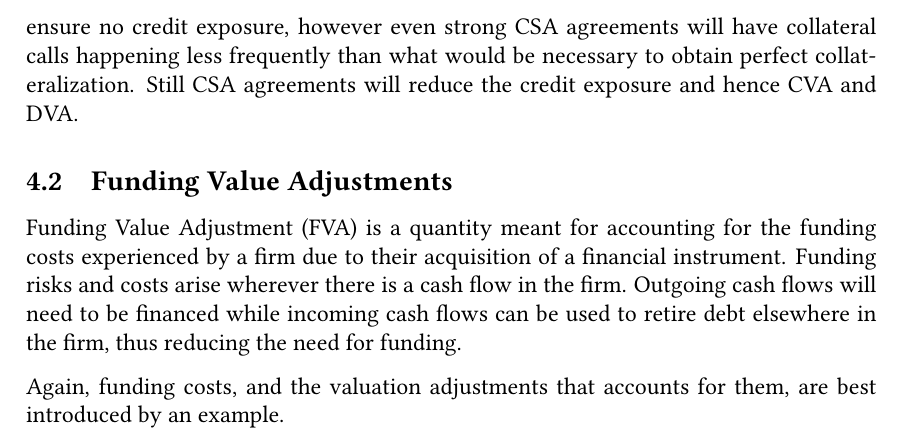
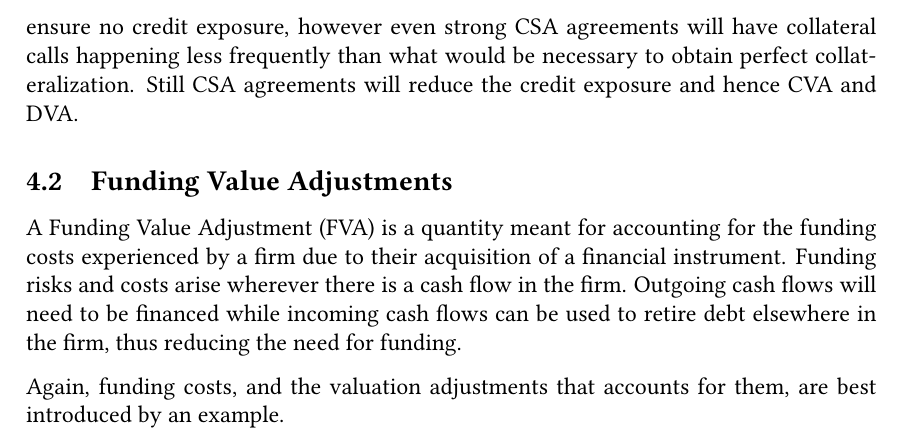
Before and after one commit to sebastianbaltser/master-thesis, a LaTeX thesis (thesis/main.tex, which reads thesis/content/body-matter/counterparty-credit-risk/value-adjustments/funding-value-adjustments.tex): part of page 15 of 77, cut so that both start at the same text. Compiled offline with pdfLaTeX.

Commit message:
Fix grammar

```diff
--- a/thesis/content/body-matter/counterparty-credit-risk/value-adjustments/funding-value-adjustments.tex
+++ b/thesis/content/body-matter/counterparty-credit-risk/value-adjustments/funding-value-adjustments.tex
@@ -3,7 +3,7 @@
 
 \begin{document}
     \subsection{Funding Value Adjustments}
-        Funding Value Adjustment (FVA) is a quantity meant for accounting for the funding costs
+        A Funding Value Adjustment (FVA) is a quantity meant for accounting for the funding costs
         experienced by a firm due to their acquisition of a financial instrument.
         Funding risks and costs arise wherever there is a cash flow in the firm.
         Outgoing cash flows will need to be financed while incoming cash flows
```
